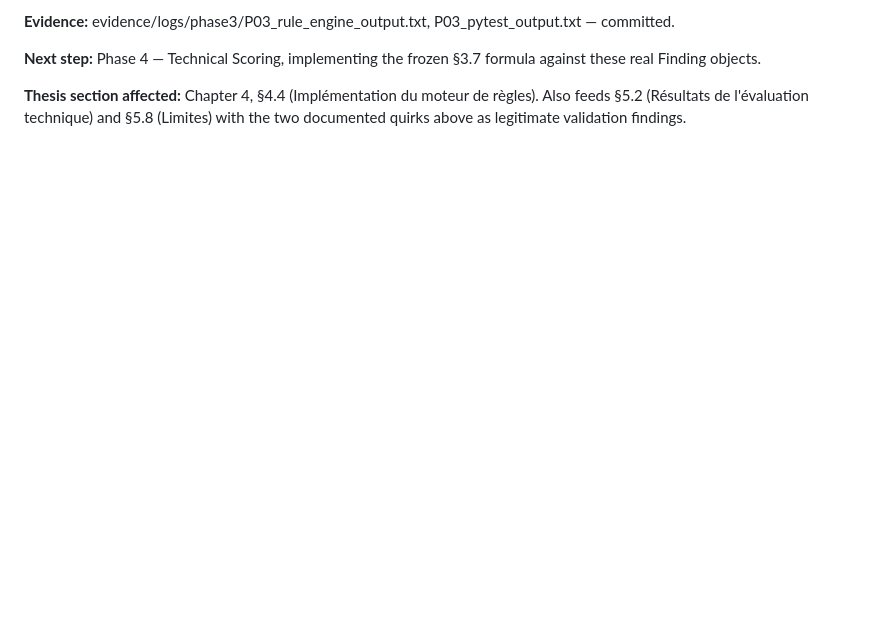
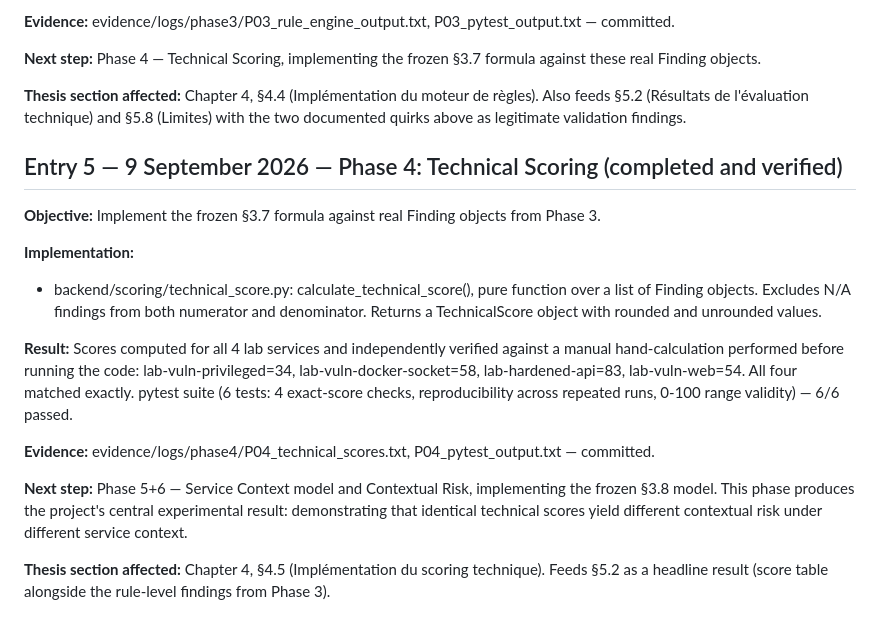
Before and after one commit to nourkhatar/security-assessment-platform, a Markdown page: docs/technical-journal.md, the part around the change. GitHub-like rendering; blank space fills up the shorter version.

Commit message:
Phase 4: journal entry

```diff
--- a/docs/technical-journal.md
+++ b/docs/technical-journal.md
@@ -185,3 +185,31 @@ against these real Finding objects.
 **Thesis section affected:** Chapter 4, §4.4 (Implémentation du moteur de règles).
 Also feeds §5.2 (Résultats de l'évaluation technique) and §5.8 (Limites) with the
 two documented quirks above as legitimate validation findings.
+
+## Entry 5 — 9 September 2026 — Phase 4: Technical Scoring (completed and verified)
+
+**Objective:** Implement the frozen §3.7 formula against real Finding objects from
+Phase 3.
+
+**Implementation:**
+- backend/scoring/technical_score.py: calculate_technical_score(), pure function
+  over a list of Finding objects. Excludes N/A findings from both numerator and
+  denominator. Returns a TechnicalScore object with rounded and unrounded values.
+
+**Result:** Scores computed for all 4 lab services and independently verified against
+a manual hand-calculation performed before running the code:
+lab-vuln-privileged=34, lab-vuln-docker-socket=58, lab-hardened-api=83, lab-vuln-web=54.
+All four matched exactly. pytest suite (6 tests: 4 exact-score checks, reproducibility
+across repeated runs, 0-100 range validity) — 6/6 passed.
+
+**Evidence:** evidence/logs/phase4/P04_technical_scores.txt, P04_pytest_output.txt —
+committed.
+
+**Next step:** Phase 5+6 — Service Context model and Contextual Risk, implementing
+the frozen §3.8 model. This phase produces the project's central experimental result:
+demonstrating that identical technical scores yield different contextual risk under
+different service context.
+
+**Thesis section affected:** Chapter 4, §4.5 (Implémentation du scoring technique).
+Feeds §5.2 as a headline result (score table alongside the rule-level findings from
+Phase 3).
```
